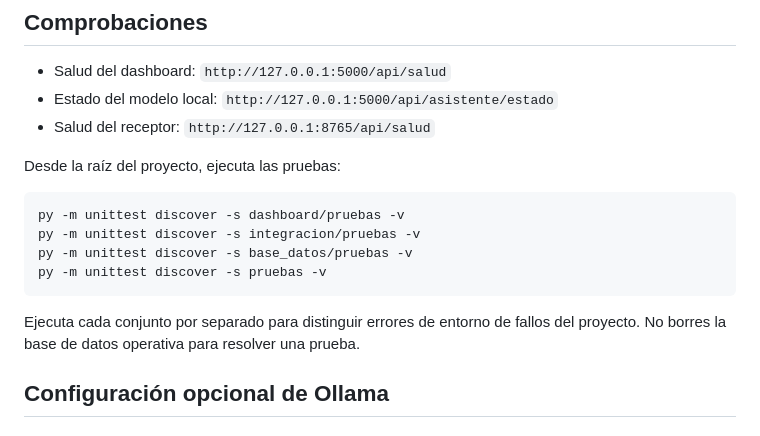
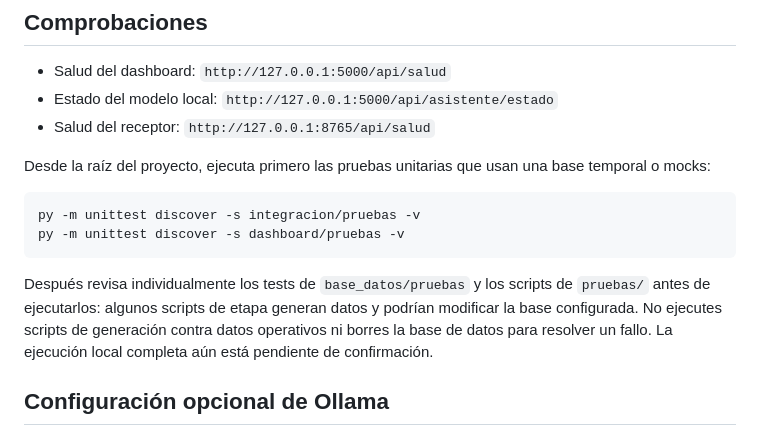
Before and after one commit to victor-mby/CuriosoMundo, a Markdown page: README.md, the part around the change. Drawn GitHub-style.

Commit message:
docs: limitar instrucciones de pruebas a ejecuciones seguras

````diff
--- a/README.md
+++ b/README.md
@@ -62,16 +62,14 @@ Abre `http://127.0.0.1:5000`. La conexión con Ollama se indica en la parte supe
 - Estado del modelo local: `http://127.0.0.1:5000/api/asistente/estado`
 - Salud del receptor: `http://127.0.0.1:8765/api/salud`
 
-Desde la raíz del proyecto, ejecuta las pruebas:
+Desde la raíz del proyecto, ejecuta primero las pruebas unitarias que usan una base temporal o mocks:
 
 ```powershell
+py -m unittest discover -s integracion/pruebas -v
 py -m unittest discover -s dashboard/pruebas -v
-py -m unittest discover -s integracion/pruebas -v
-py -m unittest discover -s base_datos/pruebas -v
-py -m unittest discover -s pruebas -v
 ```
 
-Ejecuta cada conjunto por separado para distinguir errores de entorno de fallos del proyecto. No borres la base de datos operativa para resolver una prueba.
+Después revisa individualmente los tests de `base_datos/pruebas` y los scripts de `pruebas/` antes de ejecutarlos: algunos scripts de etapa generan datos y podrían modificar la base configurada. No ejecutes scripts de generación contra datos operativos ni borres la base de datos para resolver un fallo. La ejecución local completa aún está pendiente de confirmación.
 
 ## Configuración opcional de Ollama
 
````
